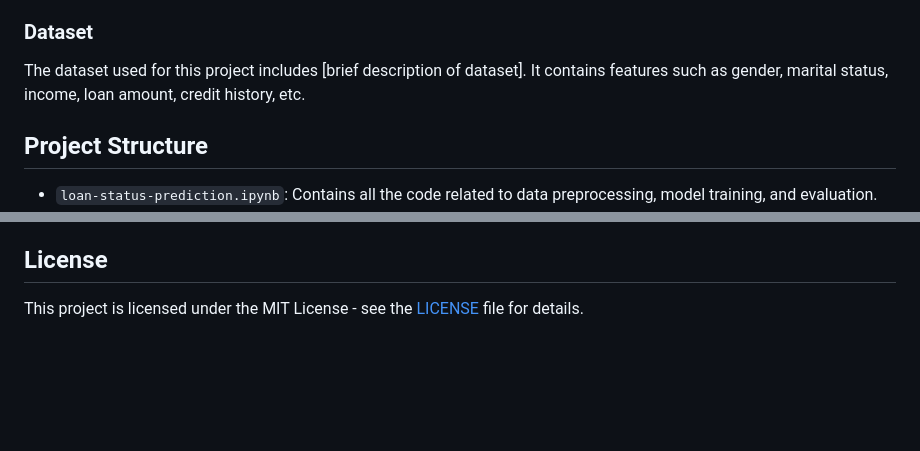
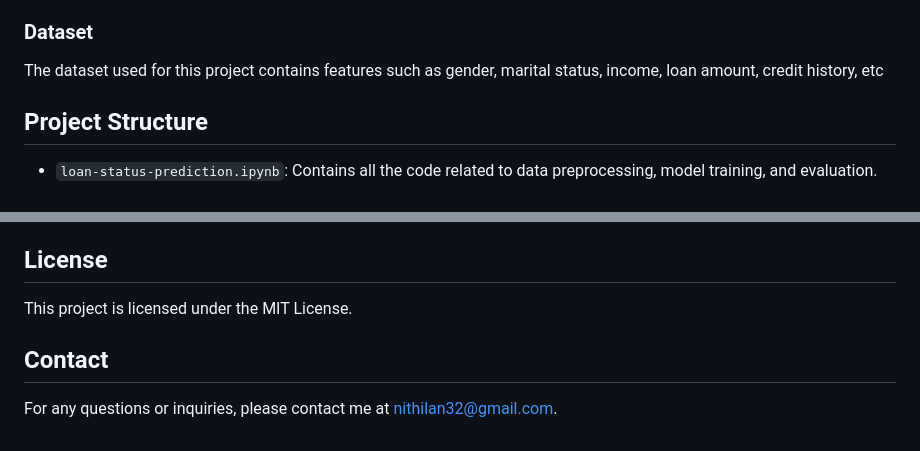
Before and after one commit to Pahinithi/Loan-Status-Prediction-using-Machine-Learning, a Markdown page: README.md, 2 parts joined by grey strips. GitHub-like rendering; blank space fills up the shorter version.

```diff
--- a/README.md
+++ b/README.md
@@ -62,7 +62,7 @@ The model is a binary classifier trained to predict whether a loan will be appro
 
 ### Dataset
 
-The dataset used for this project includes [brief description of dataset]. It contains features such as gender, marital status, income, loan amount, credit history, etc.
+The dataset used for this project contains features such as gender, marital status, income, loan amount, credit history, etc
 
 ## Project Structure
 
@@ -78,4 +78,8 @@ If you would like to contribute to this project, feel free to submit a pull requ
 
 ## License
 
-This project is licensed under the MIT License - see the [LICENSE](LICENSE) file for details.
+This project is licensed under the MIT License.
+
+## Contact
+
+For any questions or inquiries, please contact me at [nithilan32@gmail.com](mailto:nithilan32@gmail.com).
```
